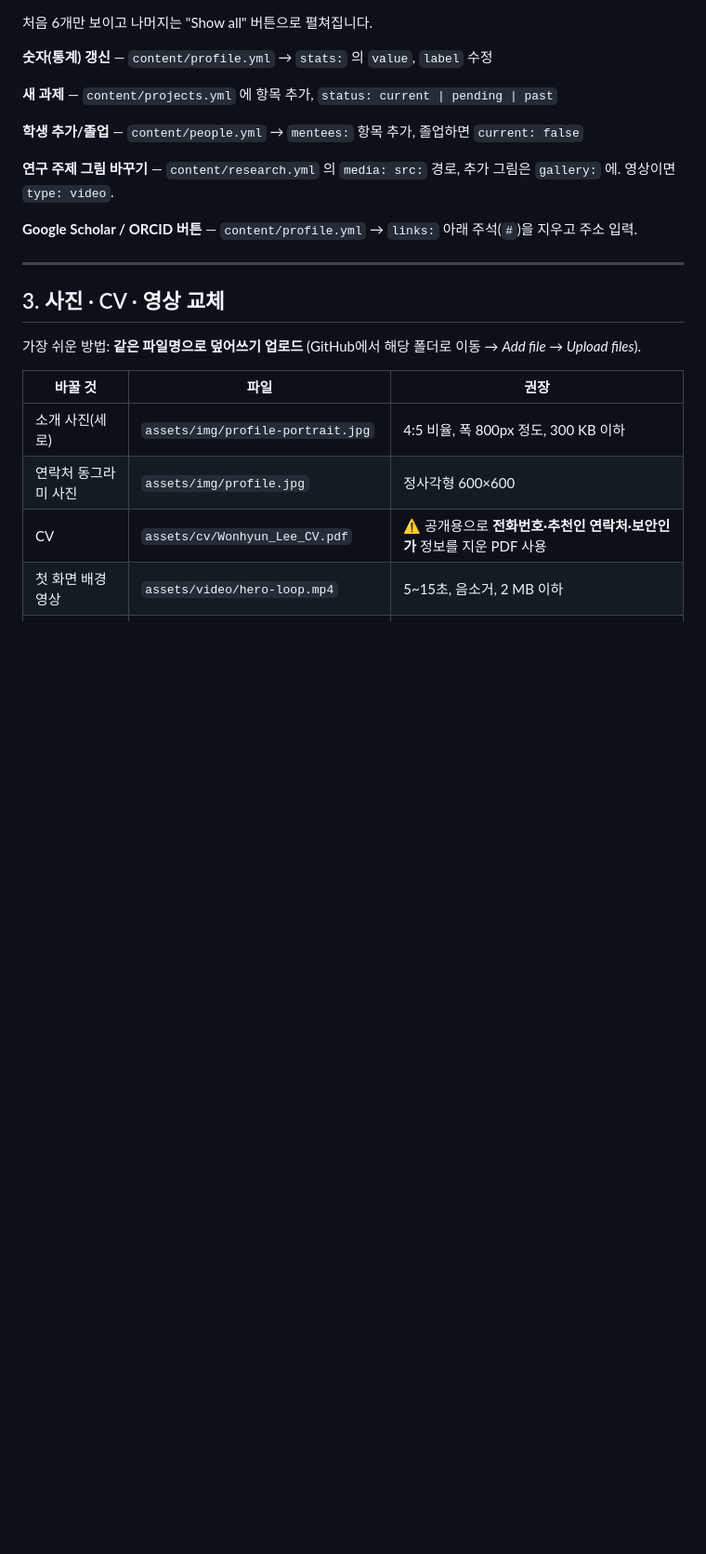
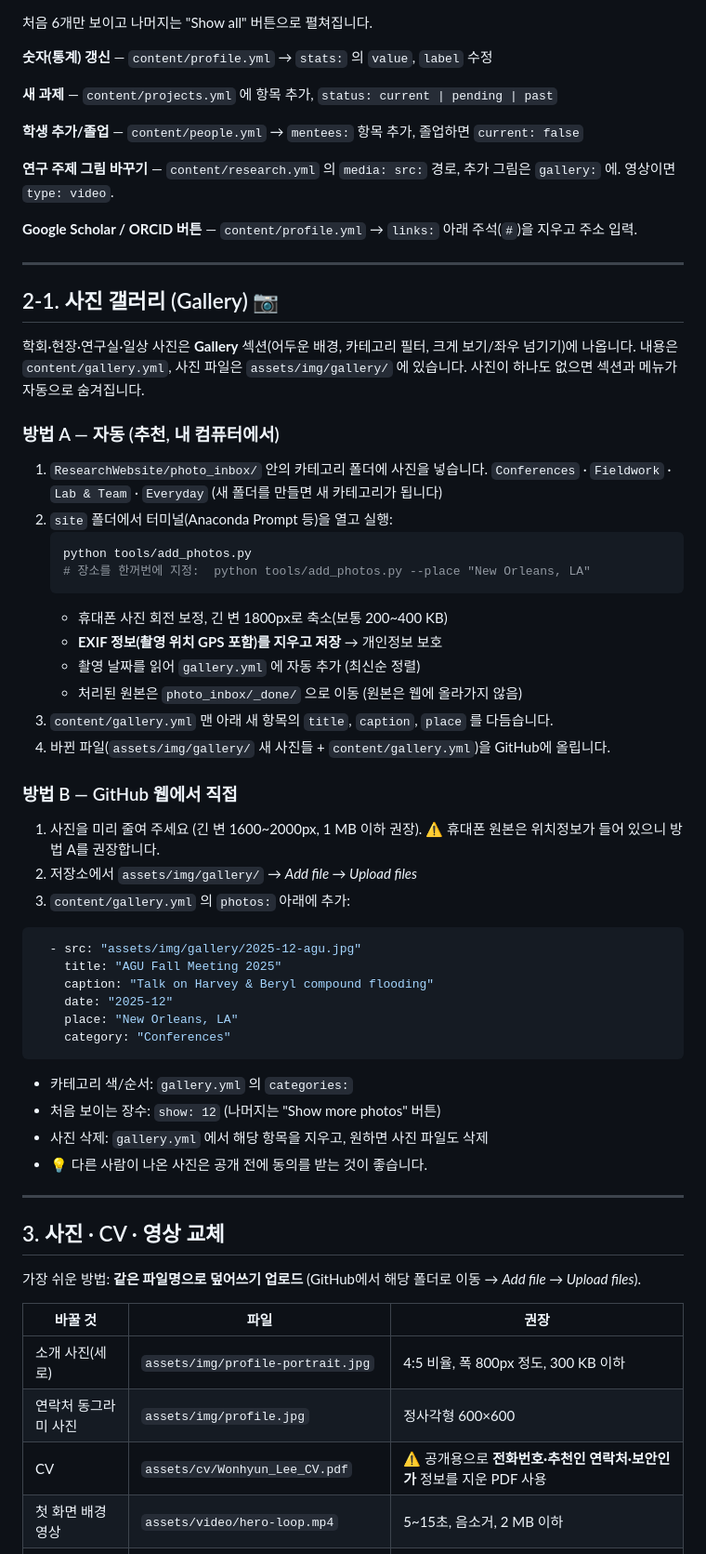
Before and after one commit to wonhyun2/wonhyun2.github.io, a Markdown page: README.md, the part around one of its changes. Shown at 93% size. GitHub-like rendering; blank space fills up the shorter version.

````diff
--- a/README.md
+++ b/README.md
@@ -129,6 +130,46 @@ python -m http.server 8000
 
 ---
 
+## 2-1. 사진 갤러리 (Gallery) 📷
+
+학회·현장·연구실·일상 사진은 **Gallery** 섹션(어두운 배경, 카테고리 필터, 크게 보기/좌우 넘기기)에 나옵니다.
+내용은 `content/gallery.yml`, 사진 파일은 `assets/img/gallery/` 에 있습니다. 사진이 하나도 없으면 섹션과 메뉴가 자동으로 숨겨집니다.
+
+### 방법 A — 자동 (추천, 내 컴퓨터에서)
+1. `ResearchWebsite/photo_inbox/` 안의 카테고리 폴더에 사진을 넣습니다.
+   `Conferences` · `Fieldwork` · `Lab & Team` · `Everyday` (새 폴더를 만들면 새 카테고리가 됩니다)
+2. `site` 폴더에서 터미널(Anaconda Prompt 등)을 열고 실행:
+   ```bash
+   python tools/add_photos.py
+   # 장소를 한꺼번에 지정:  python tools/add_photos.py --place "New Orleans, LA"
+   ```
+   - 휴대폰 사진 회전 보정, 긴 변 1800px로 축소(보통 200~400 KB)
+   - **EXIF 정보(촬영 위치 GPS 포함)를 지우고 저장** → 개인정보 보호
+   - 촬영 날짜를 읽어 `gallery.yml` 에 자동 추가 (최신순 정렬)
+   - 처리된 원본은 `photo_inbox/_done/` 으로 이동 (원본은 웹에 올라가지 않음)
+3. `content/gallery.yml` 맨 아래 새 항목의 `title`, `caption`, `place` 를 다듬습니다.
+4. 바뀐 파일(`assets/img/gallery/` 새 사진들 + `content/gallery.yml`)을 GitHub에 올립니다.
+
+### 방법 B — GitHub 웹에서 직접
+1. 사진을 미리 줄여 주세요 (긴 변 1600~2000px, 1 MB 이하 권장). ⚠️ 휴대폰 원본은 위치정보가 들어 있으니 방법 A를 권장합니다.
+2. 저장소에서 `assets/img/gallery/` → *Add file → Upload files*
+3. `content/gallery.yml` 의 `photos:` 아래에 추가:
+```yaml
+  - src: "assets/img/gallery/2025-12-agu.jpg"
+    title: "AGU Fall Meeting 2025"
+    caption: "Talk on Harvey & Beryl compound flooding"
+    date: "2025-12"
+    place: "New Orleans, LA"
+    category: "Conferences"
+```
+
+- 카테고리 색/순서: `gallery.yml` 의 `categories:`
+- 처음 보이는 장수: `show: 12` (나머지는 "Show more photos" 버튼)
+- 사진 삭제: `gallery.yml` 에서 해당 항목을 지우고, 원하면 사진 파일도 삭제
+- 💡 다른 사람이 나온 사진은 공개 전에 동의를 받는 것이 좋습니다.
+
+---
+
 ## 3. 사진 · CV · 영상 교체
 
 가장 쉬운 방법: **같은 파일명으로 덮어쓰기 업로드** (GitHub에서 해당 폴더로 이동 → *Add file → Upload files*).
````
Also changed, not shown: other parts of README.md (+1 -0 lines).
